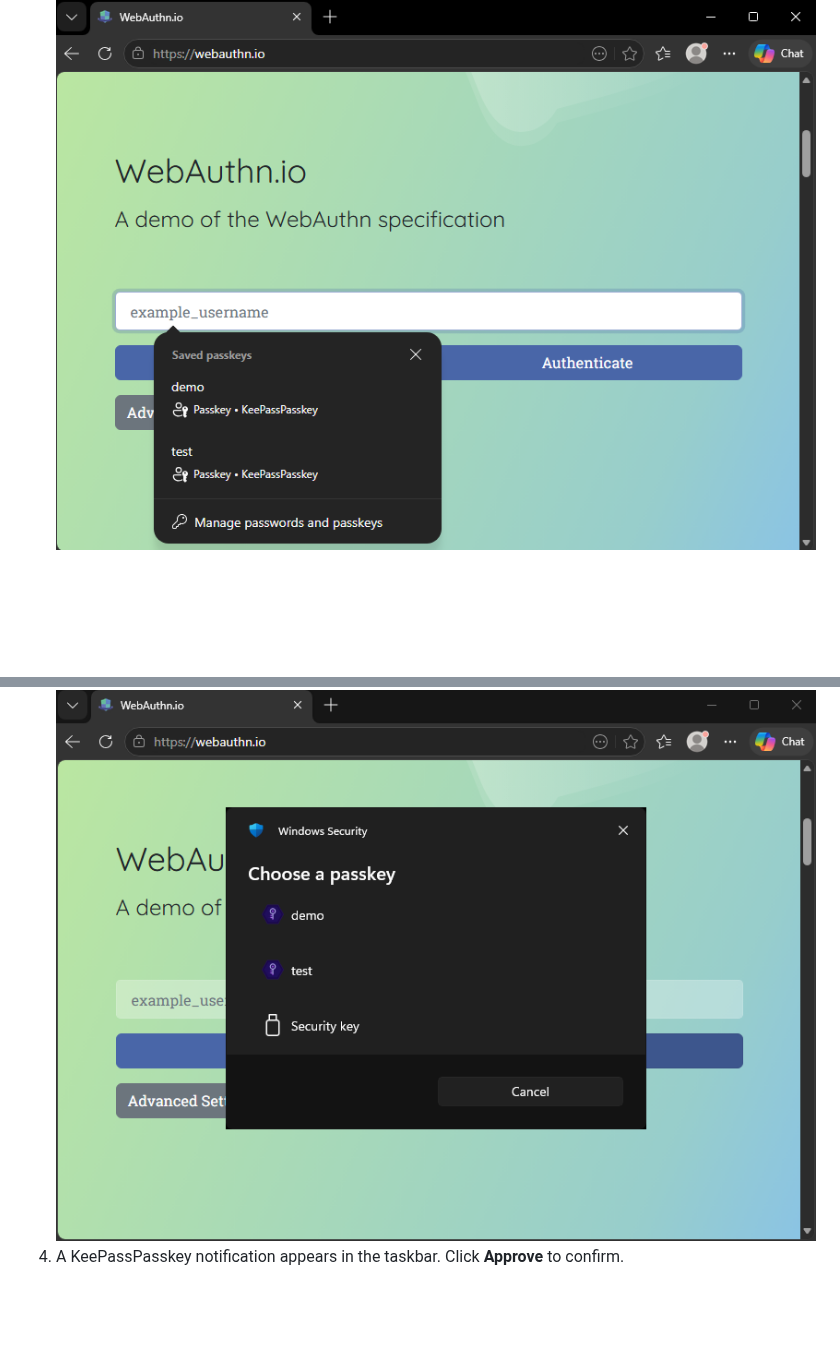
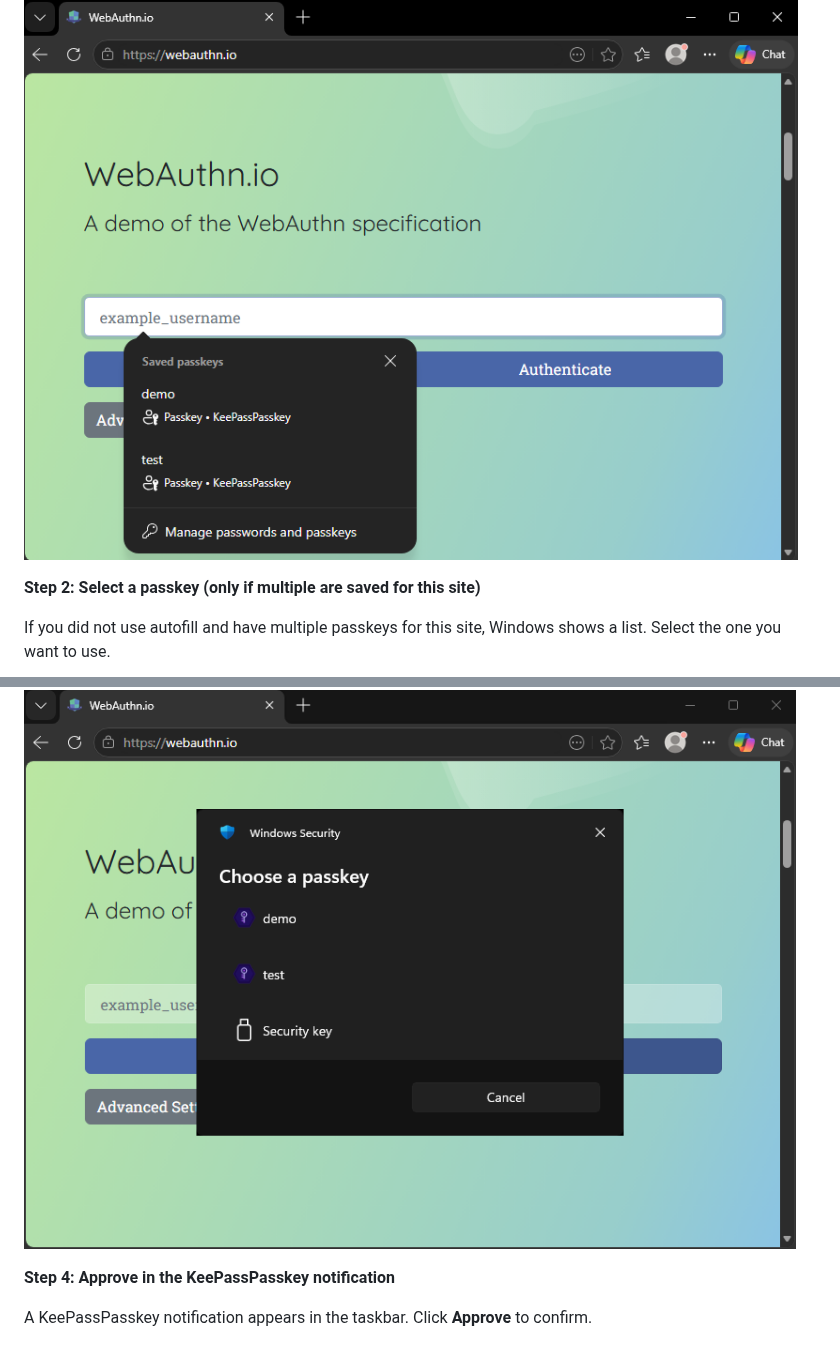
Before and after one commit to yusei36/KeePassPasskey, a Markdown page: docs/user-guide.md, 2 parts joined by grey strips. GitHub-like rendering; blank space fills up the shorter version.

```diff
--- a/docs/user-guide.md
+++ b/docs/user-guide.md
@@ -49,2 +52,7 @@ Some sites let you sign in with a passkey directly, without entering a password.
 ![Browser autofill dropdown showing saved passkeys for the site](images/passkey-signin-autofill.png)
+
+**Step 2: Select a passkey (only if multiple are saved for this site)**
+
+If you did not use autofill and have multiple passkeys for this site, Windows shows a list. Select the one you want to use.
+
 ![Windows passkey selection showing multiple saved passkeys for a site](images/passkey-signin-select.png)
@@ -62,5 +82,8 @@ Some sites use a passkey as a second factor after you have entered your password
 ![Windows passkey selection showing multiple saved passkeys for a site](images/passkey-signin-select.png)
-4. A KeePassPasskey notification appears in the taskbar. Click **Approve** to confirm.
+
+**Step 4: Approve in the KeePassPasskey notification**
+
+A KeePassPasskey notification appears in the taskbar. Click **Approve** to confirm.
 
 ![KeePassPasskey notification with "Authentication requested" and the Approve button](images/passkey-signin-approve.png)
 
```
Also changed, not shown: other parts of docs/user-guide.md (+20 -5 lines).
